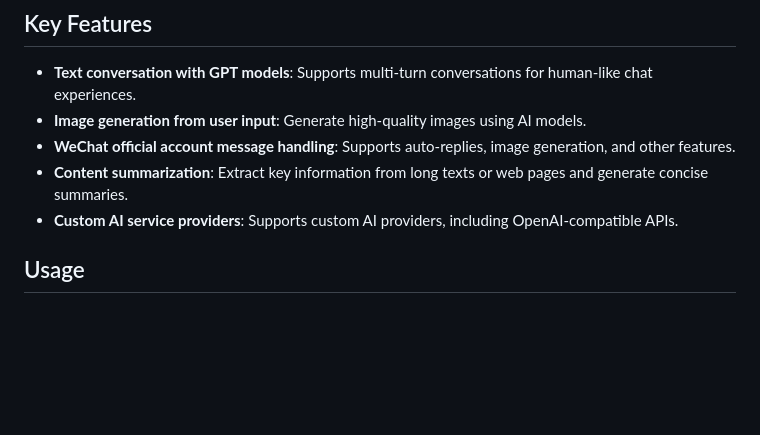
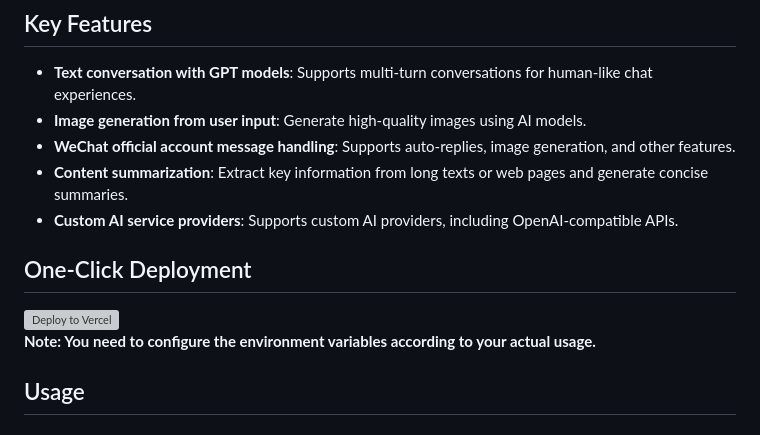
Before and after one commit to ryanuo/gpt, a Markdown page: README.md, the part around the change. Rendered like a GitHub page; blank space fills up the shorter version; grey boxes are pictures that could not be loaded.

Commit message:
docs(readme): add one-click deployment section with Vercel button

```diff
--- a/README.md
+++ b/README.md
@@ -18,6 +18,12 @@ This is a Flask-based web application that provides API endpoints and a simple f
 - **WeChat official account message handling**: Supports auto-replies, image generation, and other features.
 - **Content summarization**: Extract key information from long texts or web pages and generate concise summaries.
 - **Custom AI service providers**: Supports custom AI providers, including OpenAI-compatible APIs.
+
+## One-Click Deployment
+
+[![Deploy to Vercel](https://vercel.com/button)](https://vercel.com/new/clone?repository-url=https://github.com/ryanuo/gpt)
+**Note: You need to configure the environment variables according to your actual usage.**
+
 
 ## Usage
 
```
Also changed, not shown: README.zh-CN.md (+5 -0 lines).
